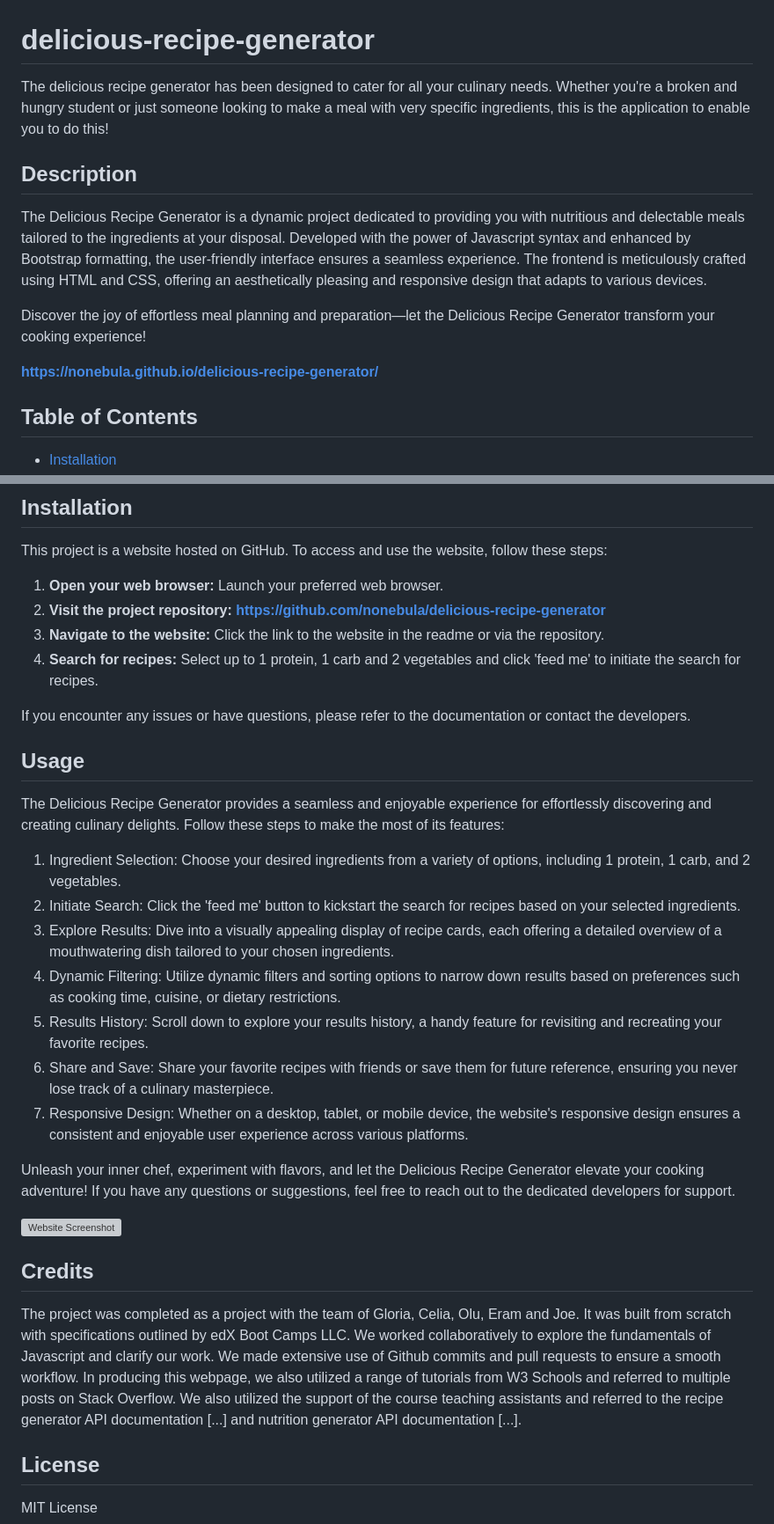
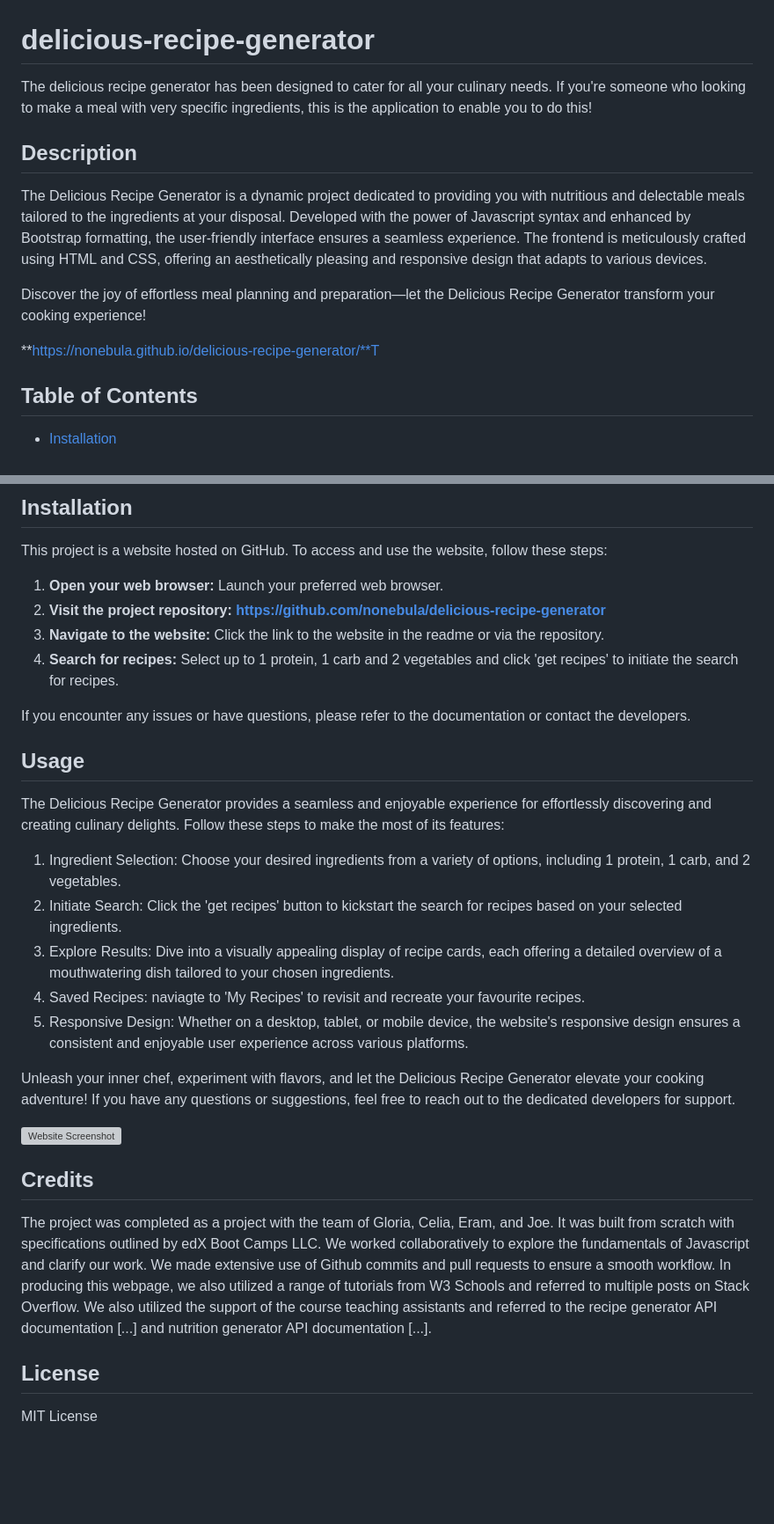
Before and after one commit to nonebula/delicious-recipe-generator, a Markdown page: README.md, 2 parts joined by grey strips. Shown: that part at 88% size. Rendered like a GitHub page; blank space fills up the shorter version; grey boxes are pictures that could not be loaded.

Commit message:
Update README.md
Updated README to reflect current project.

```diff
--- a/README.md
+++ b/README.md
@@ -1,12 +1,12 @@
 # delicious-recipe-generator
-The delicious recipe generator has been designed to cater for all your culinary needs. Whether you're a broken and hungry student or just someone looking to make a meal with very specific ingredients, this is the application to enable you to do this!
+The delicious recipe generator has been designed to cater for all your culinary needs. If you're someone who looking to make a meal with very specific ingredients, this is the application to enable you to do this!
 
 ## Description
 The Delicious Recipe Generator is a dynamic project dedicated to providing you with nutritious and delectable meals tailored to the ingredients at your disposal. Developed with the power of Javascript syntax and enhanced by Bootstrap formatting, the user-friendly interface ensures a seamless experience. The frontend is meticulously crafted using HTML and CSS, offering an aesthetically pleasing and responsive design that adapts to various devices.
 
 Discover the joy of effortless meal planning and preparation—let the Delicious Recipe Generator transform your cooking experience!
 
-**https://nonebula.github.io/delicious-recipe-generator/**
+**https://nonebula.github.io/delicious-recipe-generator/**T
 
 ## Table of Contents
 
@@ -21,7 +21,7 @@ This project is a website hosted on GitHub. To access and use the website, follo
 1. **Open your web browser:** Launch your preferred web browser.
 2. **Visit the project repository:** **https://github.com/nonebula/delicious-recipe-generator**
 3. **Navigate to the website:** Click the link to the website in the readme or via the repository.
-5. **Search for recipes:** Select up to 1 protein, 1 carb and 2 vegetables and click 'feed me' to initiate the search for recipes.
+5. **Search for recipes:** Select up to 1 protein, 1 carb and 2 vegetables and click 'get recipes' to initiate the search for recipes.
 
 If you encounter any issues or have questions, please refer to the documentation or contact the developers.
 
@@ -29,12 +29,10 @@ If you encounter any issues or have questions, please refer to the documentation
 The Delicious Recipe Generator provides a seamless and enjoyable experience for effortlessly discovering and creating culinary delights. Follow these steps to make the most of its features:
 
 1. Ingredient Selection: Choose your desired ingredients from a variety of options, including 1 protein, 1 carb, and 2 vegetables.
-2. Initiate Search: Click the 'feed me' button to kickstart the search for recipes based on your selected ingredients.
+2. Initiate Search: Click the 'get recipes' button to kickstart the search for recipes based on your selected ingredients.
 3. Explore Results: Dive into a visually appealing display of recipe cards, each offering a detailed overview of a mouthwatering dish tailored to your chosen ingredients.
-4. Dynamic Filtering: Utilize dynamic filters and sorting options to narrow down results based on preferences such as cooking time, cuisine, or dietary restrictions.
-5. Results History: Scroll down to explore your results history, a handy feature for revisiting and recreating your favorite recipes.
-6. Share and Save: Share your favorite recipes with friends or save them for future reference, ensuring you never lose track of a culinary masterpiece.
-7. Responsive Design: Whether on a desktop, tablet, or mobile device, the website's responsive design ensures a consistent and enjoyable user experience across various platforms.
+4. Saved Recipes: naviagte to 'My Recipes' to revisit and recreate your favourite recipes.
+5.  Responsive Design: Whether on a desktop, tablet, or mobile device, the website's responsive design ensures a consistent and enjoyable user experience across various platforms.
 
 Unleash your inner chef, experiment with flavors, and let the Delicious Recipe Generator elevate your cooking adventure! If you have any questions or suggestions, feel free to reach out to the dedicated developers for support.
 
@@ -42,7 +40,7 @@ Unleash your inner chef, experiment with flavors, and let the Delicious Recipe G
 
 ## Credits
 
-The project was completed as a project with the team of Gloria, Celia, Olu, Eram and Joe. It was built from scratch with specifications outlined by edX Boot Camps LLC. We worked collaboratively to explore the fundamentals of Javascript and clarify our work. We made extensive use of Github commits and pull requests to ensure a smooth workflow. In producing this webpage, we also utilized a range of tutorials from W3 Schools and referred to multiple posts on Stack Overflow. We also utilized the support of the course teaching assistants and referred to the recipe generator API documentation [...] and nutrition generator API documentation [...].
+The project was completed as a project with the team of Gloria, Celia, Eram, and Joe. It was built from scratch with specifications outlined by edX Boot Camps LLC. We worked collaboratively to explore the fundamentals of Javascript and clarify our work. We made extensive use of Github commits and pull requests to ensure a smooth workflow. In producing this webpage, we also utilized a range of tutorials from W3 Schools and referred to multiple posts on Stack Overflow. We also utilized the support of the course teaching assistants and referred to the recipe generator API documentation [...] and nutrition generator API documentation [...].
 
 ## License
 
```
